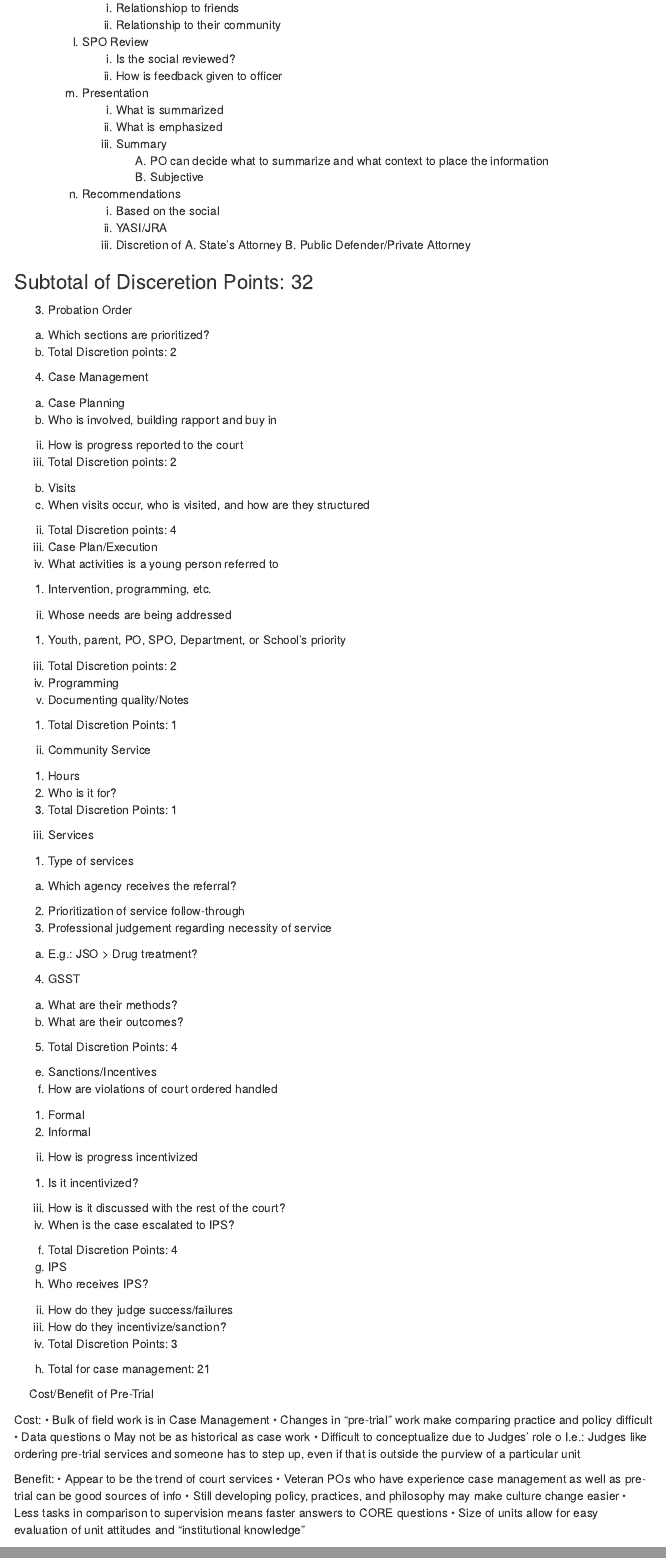
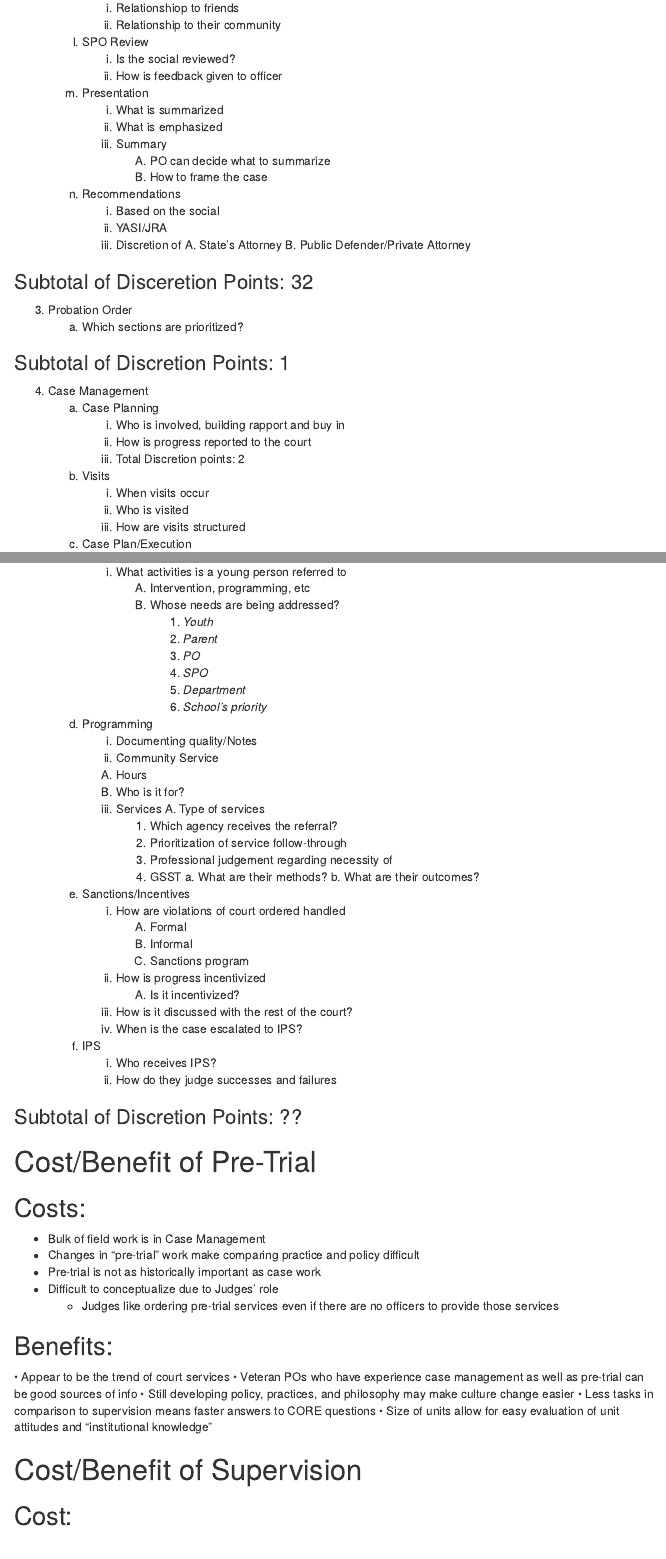
Before and after one commit to martin-gleason/discretion_mapping_phase2, an R Markdown document (rmd/discretion_mapping_project.Rmd): the page in a window 1100 px wide, from 2660 px down, and a second part further down, joined at a grey line. Rendered offline with R 4.5, knitr and Pandoc, with nearby package versions; menus at the side of the page are left out.

Commit message:
round one of formatting completed

```diff
--- a/rmd/discretion_mapping_project.Rmd
+++ b/rmd/discretion_mapping_project.Rmd
@@ -126,8 +126,8 @@
         i) What is summarized
         ii)	What is emphasized
         iii) Summary
-              A.  PO can decide what to summarize and what context to place the information
-              B.  Subjective
+              A.  PO can decide what to summarize
+              B.  How to frame the case
     n. Recommendations
         i) Based on the social
         ii) YASI/JRA
@@ -137,71 +137,63 @@
 
 ### Subtotal of Disceretion Points: 32
 
-3.	Probation Order
-a.	Which sections are prioritized?
-b.	Total Discretion points: 2
-4.	Case Management
-a.	Case Planning
-i.	Who is involved, building rapport and buy in
-ii.	How is progress reported to the court
-iii.	Total Discretion points: 2
-b.	Visits
-i.	When visits occur, who is visited, and how are they structured
-ii.	Total Discretion points: 4
-c.	Case Plan/Execution
-i.	What activities is a young person referred to
-1.	Intervention, programming, etc.
-ii.	Whose needs are being addressed
-1.	Youth, parent, PO, SPO, Department, or School’s priority
-iii.	Total Discretion points: 2
-d.	Programming
-i.	Documenting quality/Notes
-1.	Total Discretion Points: 1
-ii.	Community Service
-1.	Hours
-2.	Who is it for?
-3.	Total Discretion Points:  1
-iii.	Services
-1.	Type of services
-a.	Which agency receives the referral?
-2.	Prioritization of service follow-through
-3.	Professional judgement regarding necessity of service
-a.	E.g.: JSO > Drug treatment?
-4.	GSST
-a.	What are their methods?
-b.	What are their outcomes?
-5.	Total Discretion Points: 4
-e.	Sanctions/Incentives
-i.	How are violations of court ordered handled
-1.	Formal
-2.	Informal
-ii.	How is progress incentivized
-1.	Is it incentivized?
-iii.	How is it discussed with the rest of the court?
-iv.	When is the case escalated to IPS?
-f.	Total Discretion Points: 4
-g.	IPS
-i.	Who receives IPS?
-ii.	How do they judge success/failures
-iii.	How do they incentivize/sanction?
-iv.	Total Discretion Points: 3
-h.	Total for case management: 21
+3. Probation Order
+    a. Which sections are prioritized?
 
+### Subtotal of Discretion Points: 1
 
-Cost/Benefit of Pre-Trial
+4. Case Management
+    a. Case Planning
+        i) Who is involved, building rapport and buy in
+        ii) How is progress reported to the court
+        iii) Total Discretion points: 2
+    b. Visits
+        i) When visits occur
+        ii) Who is visited
+        iii) How are visits structured
+    c. Case Plan/Execution
+        i) What activities is a young person referred to
+            A.  Intervention, programming, etc
+            B.  Whose needs are being addressed?
+                1.  *Youth*
+                2.  *Parent*
+                3.  *PO*
+                4.  *SPO*
+                5.  *Department*
+                6.  *School’s priority*
+    d. Programming
+        i) Documenting quality/Notes
+        ii) Community Service
+          A.  Hours
+          B.  Who is it for?
+        iii) Services
+            A.  Type of services
+                1.  Which agency receives the referral?
+                2.  Prioritization of service follow-through
+                3.  Professional judgement regarding necessity of
+                4.  GSST
+                  a.  What are their methods?
+                  b.  What are their outcomes?
+    e. Sanctions/Incentives
+        i) How are violations of court ordered handled
+            A.  Formal
+            B.  Informal
+            C.  Sanctions program
+        ii) How is progress incentivized
+            A.  Is it incentivized?
+        iii) How is it discussed with the rest of the court?
+        iv) When is the case escalated to IPS?
+    g. IPS
+        i) Who receives IPS?
+        ii) How do they judge successes and failures
 
-Cost:
-•	Bulk of field work is in Case Management
-•	Changes in “pre-trial” work make comparing practice and policy difficult
-•	Data questions
-o	May not be as historical as case work
-•	Difficult to conceptualize due to Judges’ role
-o	I.e.: Judges like ordering pre-trial services and someone has to step up, even if that is outside the purview of a particular unit
+### Subtotal of Discretion Points: ??
 
- Benefit:
-•	Appear to be the trend of court services
-•	Veteran POs who have experience case management as well as pre-trial can be good sources of info
-•	Still developing policy, practices, and philosophy may make culture change easier
-•	Less tasks in comparison to supervision means faster answers to CORE questions
-•	Size of units allow for easy evaluation of unit attitudes and “institutional knowledge”
+# Cost/Benefit of Pre-Trial
 
+## Costs:
+* Bulk of field work is in Case Management
+*  Changes in “pre-trial” work make comparing practice and policy difficult
+* Pre-trial is not as historically important as case work
+* Difficult to conceptualize due to Judges’ role
+  * Judges like ordering pre-trial services even if there are no officers to provide those services
@@ -226 +200,11 @@
 
+## Benefits:
+
+• Appear to be the trend of court services
+• Veteran POs who have experience case management as well as pre-trial can be good sources of info
+• Still developing policy, practices, and philosophy may make culture change easier
+• Less tasks in comparison to supervision means faster answers to CORE questions
+• Size of units allow for easy evaluation of unit attitudes and “institutional knowledge”
+
+# Cost/Benefit of Supervision
+## Cost:
```
Also changed, not shown: rmd/discretion_mapping_project.html (added), rmd/discretion_mapping_project.Rmd (57 more changed lines), 1 other file.
